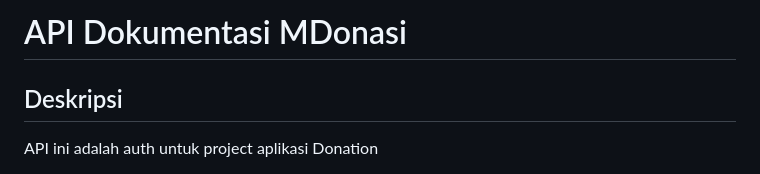
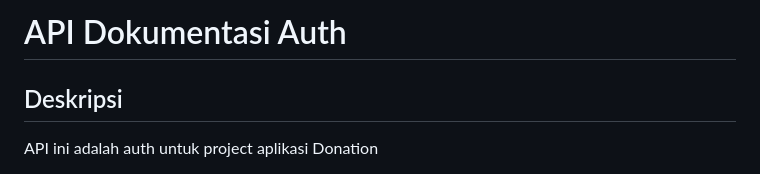
Before and after one commit to Rieko00/DonationAPI-Auth, a Markdown page: readme.md, the part around the change. Drawn GitHub-style.

```diff
--- a/readme.md
+++ b/readme.md
@@ -1,4 +1,4 @@
-# API Dokumentasi MDonasi
+# API Dokumentasi Auth
 
 ## Deskripsi
 
```
